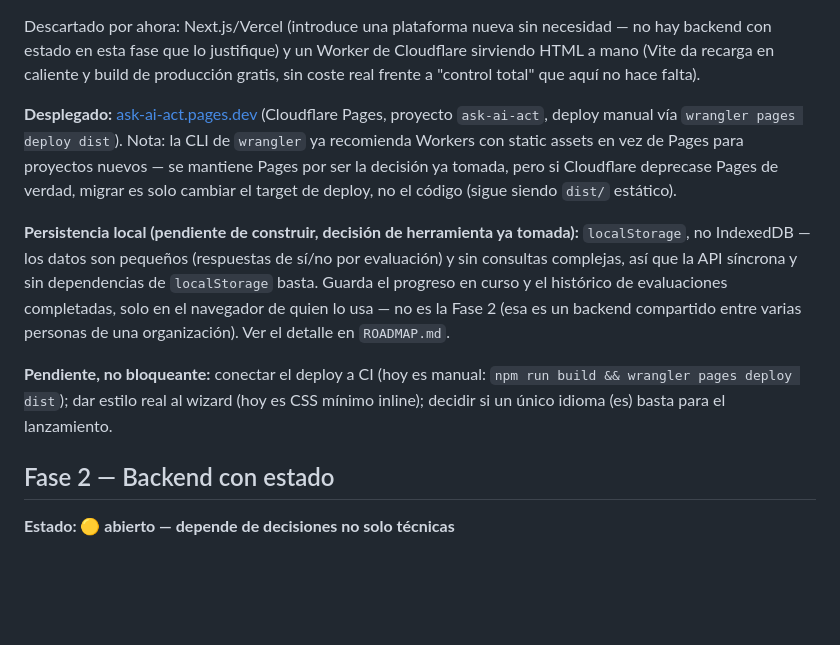
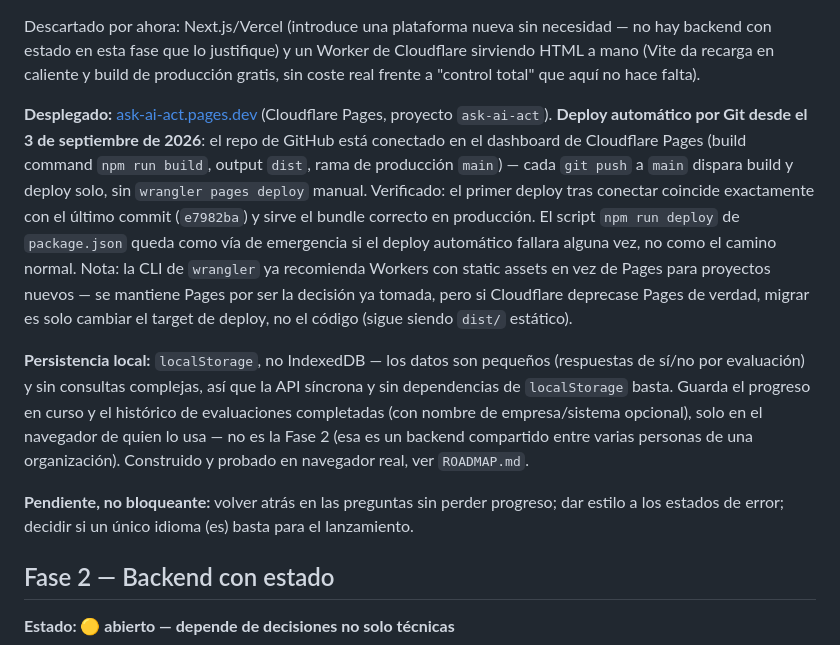
Before and after one commit to mordonez/ask-ai-act, a Markdown page: docs/ARCHITECTURE.md, the part around the change. Rendered like a GitHub page; blank space fills up the shorter version.

Commit message:
docs: deploy automático por Git ya conectado en Cloudflare Pages
Desde ahora cada git push a main construye y despliega solo — se
acabó el wrangler pages deploy manual tras cada cambio. Verificado
que el primer deploy tras conectar coincide con el último commit y
sirve el bundle correcto en producción.

AGENTS.md y ARCHITECTURE.md actualizados. npm run deploy queda solo
como vía de emergencia.

Co-Authored-By: Claude Sonnet 5 <noreply@anthropic.com>
Claude-Session: https://claude.ai/code/session_0127JUh9Bo2VyvyRERTLDMJw

```diff
--- a/docs/ARCHITECTURE.md
+++ b/docs/ARCHITECTURE.md
@@ -13,11 +13,11 @@ Nada de este documento está decidido todavía. Es el sitio donde recoger las op
 
 Descartado por ahora: Next.js/Vercel (introduce una plataforma nueva sin necesidad — no hay backend con estado en esta fase que lo justifique) y un Worker de Cloudflare sirviendo HTML a mano (Vite da recarga en caliente y build de producción gratis, sin coste real frente a "control total" que aquí no hace falta).
 
-**Desplegado:** [ask-ai-act.pages.dev](https://ask-ai-act.pages.dev) (Cloudflare Pages, proyecto `ask-ai-act`, deploy manual vía `wrangler pages deploy dist`). Nota: la CLI de `wrangler` ya recomienda Workers con static assets en vez de Pages para proyectos nuevos — se mantiene Pages por ser la decisión ya tomada, pero si Cloudflare deprecase Pages de verdad, migrar es solo cambiar el target de deploy, no el código (sigue siendo `dist/` estático).
+**Desplegado:** [ask-ai-act.pages.dev](https://ask-ai-act.pages.dev) (Cloudflare Pages, proyecto `ask-ai-act`). **Deploy automático por Git desde el 3 de septiembre de 2026**: el repo de GitHub está conectado en el dashboard de Cloudflare Pages (build command `npm run build`, output `dist`, rama de producción `main`) — cada `git push` a `main` dispara build y deploy solo, sin `wrangler pages deploy` manual. Verificado: el primer deploy tras conectar coincide exactamente con el último commit (`e7982ba`) y sirve el bundle correcto en producción. El script `npm run deploy` de `package.json` queda como vía de emergencia si el deploy automático fallara alguna vez, no como el camino normal. Nota: la CLI de `wrangler` ya recomienda Workers con static assets en vez de Pages para proyectos nuevos — se mantiene Pages por ser la decisión ya tomada, pero si Cloudflare deprecase Pages de verdad, migrar es solo cambiar el target de deploy, no el código (sigue siendo `dist/` estático).
 
-**Persistencia local (pendiente de construir, decisión de herramienta ya tomada):** `localStorage`, no IndexedDB — los datos son pequeños (respuestas de sí/no por evaluación) y sin consultas complejas, así que la API síncrona y sin dependencias de `localStorage` basta. Guarda el progreso en curso y el histórico de evaluaciones completadas, solo en el navegador de quien lo usa — no es la Fase 2 (esa es un backend compartido entre varias personas de una organización). Ver el detalle en `ROADMAP.md`.
+**Persistencia local:** `localStorage`, no IndexedDB — los datos son pequeños (respuestas de sí/no por evaluación) y sin consultas complejas, así que la API síncrona y sin dependencias de `localStorage` basta. Guarda el progreso en curso y el histórico de evaluaciones completadas (con nombre de empresa/sistema opcional), solo en el navegador de quien lo usa — no es la Fase 2 (esa es un backend compartido entre varias personas de una organización). Construido y probado en navegador real, ver `ROADMAP.md`.
 
-**Pendiente, no bloqueante:** conectar el deploy a CI (hoy es manual: `npm run build && wrangler pages deploy dist`); dar estilo real al wizard (hoy es CSS mínimo inline); decidir si un único idioma (es) basta para el lanzamiento.
+**Pendiente, no bloqueante:** volver atrás en las preguntas sin perder progreso; dar estilo a los estados de error; decidir si un único idioma (es) basta para el lanzamiento.
 
 ## Fase 2 — Backend con estado
 
```
Also changed, not shown: AGENTS.md (+3 -1 lines).
